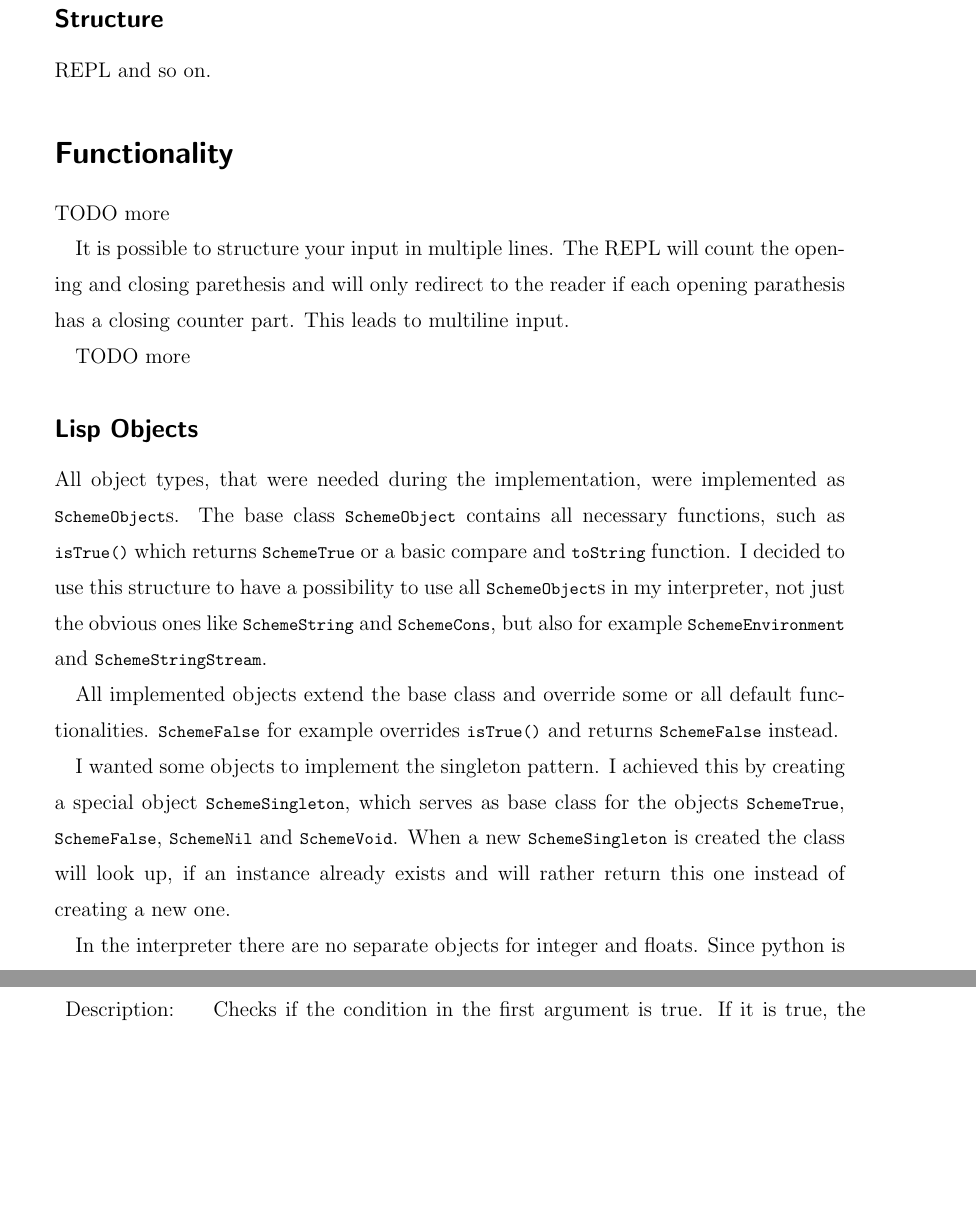
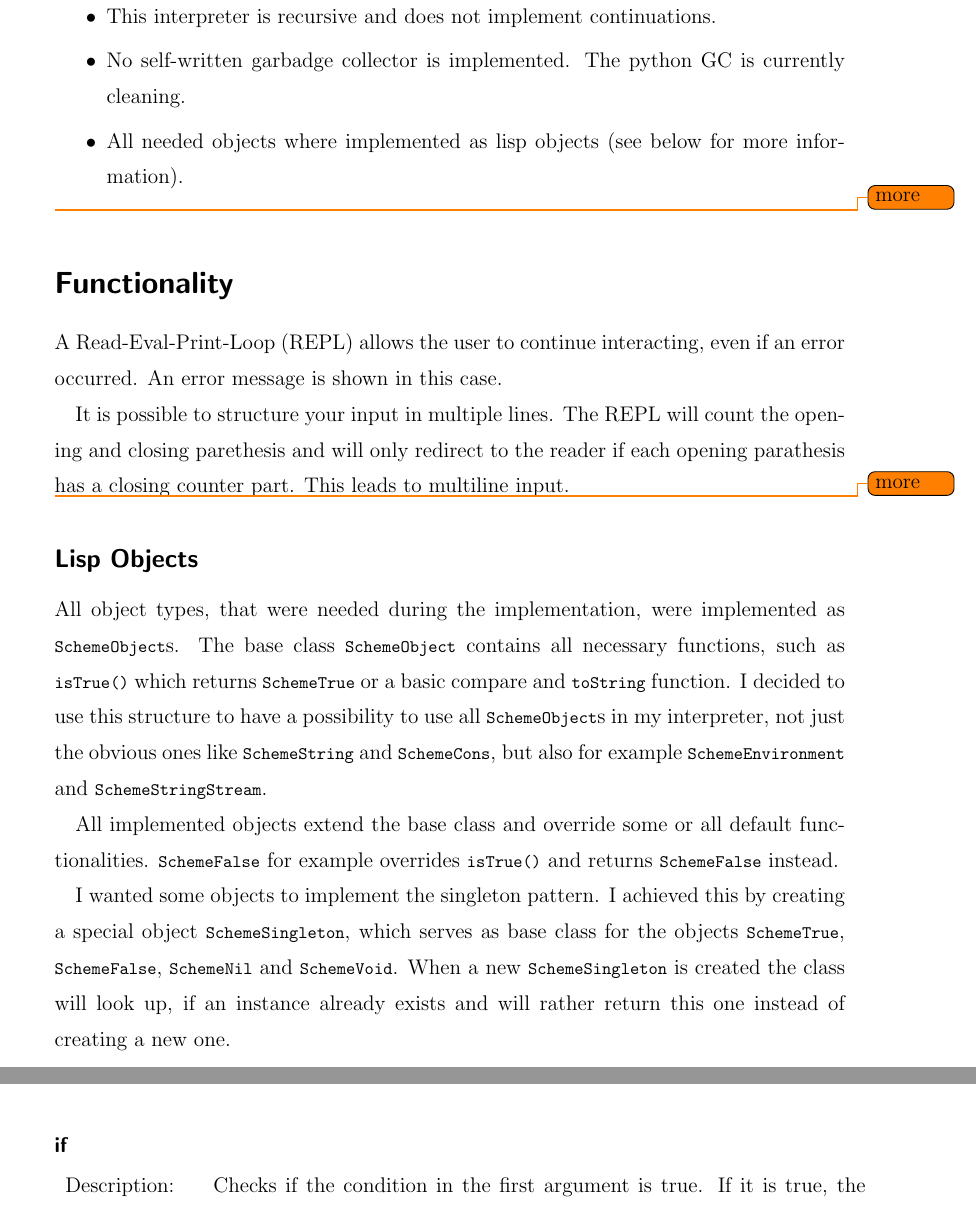
Before and after one commit to GretelF/kmp-py, a LaTeX document (docu/docu.tex): two parts of pages 2 and 5 of 21, joined at a grey line, cut at the place of the change, the shorter picture padded with empty space. Compiled offline with pdfLaTeX.

Commit message:
written more documentation (structure and functionality).

```diff
--- a/docu/docu.tex
+++ b/docu/docu.tex
@@ -7,12 +8,14 @@
 \usepackage{wrapfig}
 \usepackage{eurosym}
 \usepackage{biblatex}
+\usepackage[english]{babel}
 \usepackage{url}
 \usepackage{color}
 \usepackage{listings}
 \usepackage{hyperref}
 \usepackage[table]{xcolor}
 \linespread{1.4}
+\usepackage{todonotes}
 
 \definecolor{mygreen}{rgb}{0,0.6,0}
 \definecolor{mygray}{rgb}{0.5,0.5,0.5}
@@ -64,18 +67,21 @@
 \maketitle
 \newpage
 
-\section*{Overall Structure}
+\section*{General Structure}
+\begin{itemize}
+\item This interpreter is recursive and does not implement continuations.
+\item No self-written garbadge collector is implemented. The python GC is currently cleaning.
+\item All needed objects where implemented as lisp objects (see below for more information).
+\end{itemize}
 
-\subsection*{Structure}
-REPL and so on.
+\todo{more}
 
 \section*{Functionality}
-
-TODO more
+A Read-Eval-Print-Loop (REPL) allows the user to continue interacting, even if an error occurred. An error message is shown in this case.
 
 It is possible to structure your input in multiple lines. The REPL will count the opening and closing parethesis and will only redirect to the reader if each opening parathesis has a closing counter part. This leads to multiline input.
 
-TODO more
+\todo{more}
 
 \subsection*{Lisp Objects}
 All object types, that were needed during the implementation, were implemented as \lstinline{SchemeObject}s. The base class \lstinline{SchemeObject} contains all necessary functions, such as \lstinline{isTrue()} which returns \lstinline{SchemeTrue} or a basic compare and \lstinline{toString} function. I decided to use this structure to have a possibility to use all \lstinline{SchemeObject}s in my interpreter, not just the obvious ones like \lstinline{SchemeString} and \lstinline{SchemeCons}, but also for example \lstinline{SchemeEnvironment} and \lstinline{SchemeStringStream}.
```
Also changed, not shown: docu/docu.pdf, docu/docu.tex (5 more changed lines), 2 other files.
